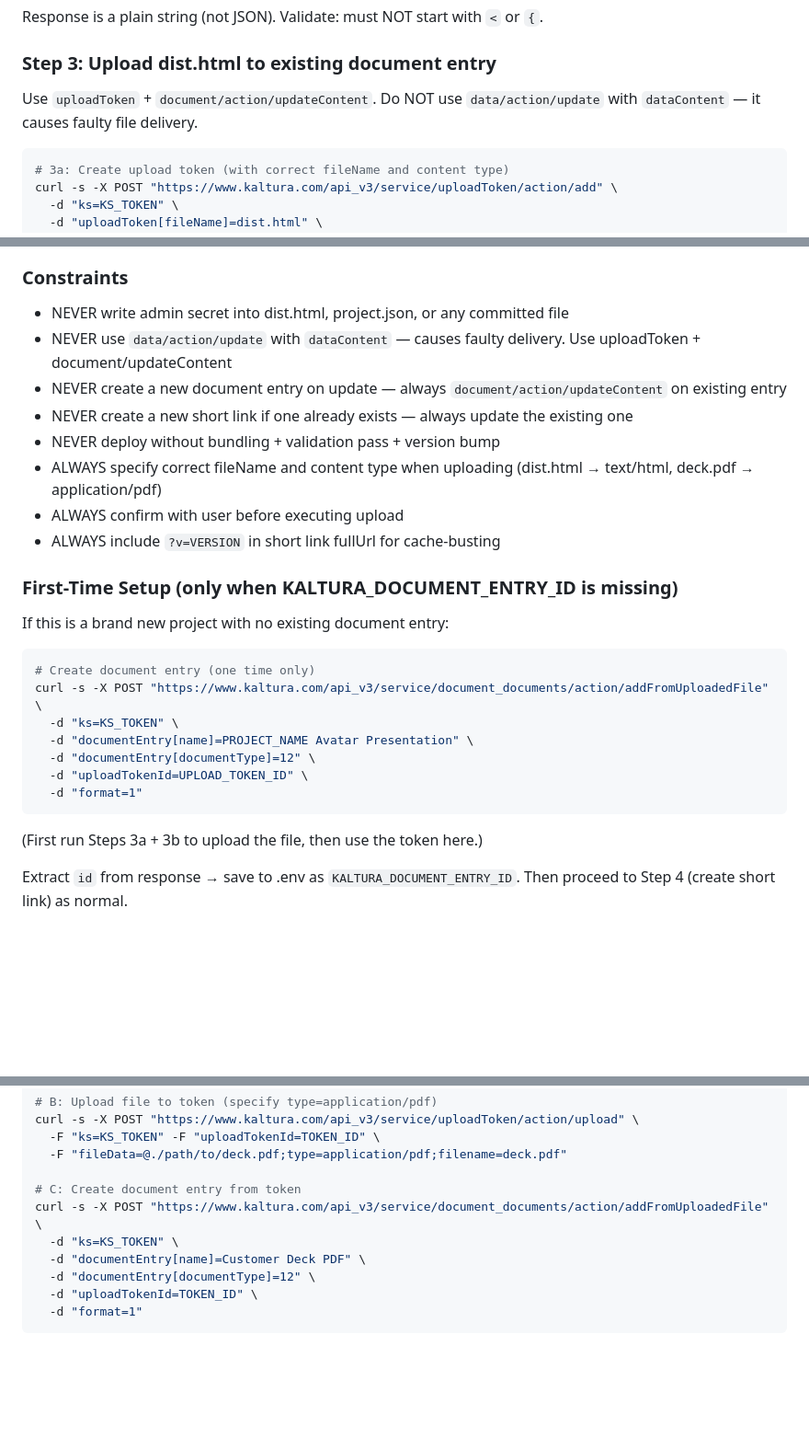
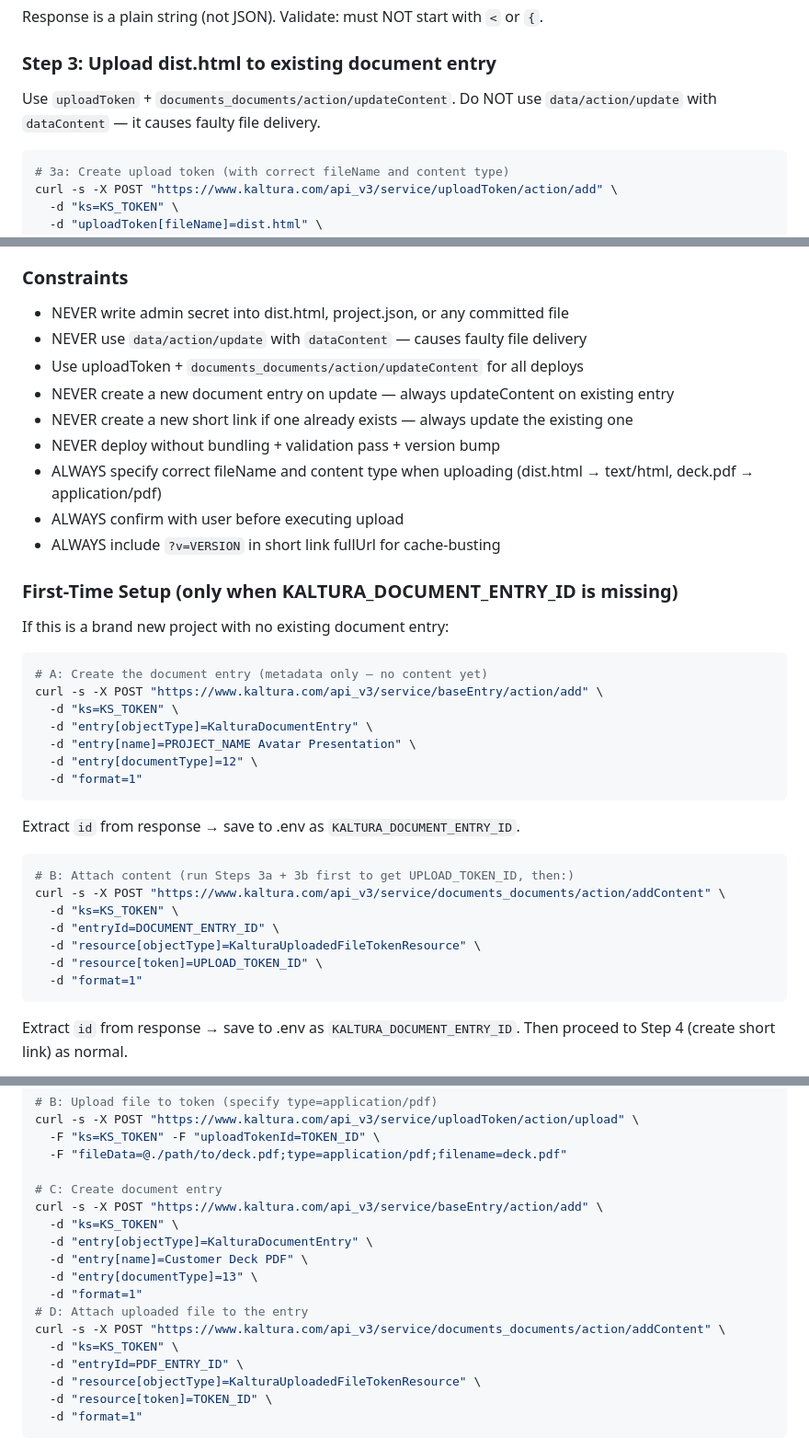
Before and after one commit to kaltura/avatar-presentation-skill, a Markdown page: skills/avatar-deck/SKILL.md, 3 parts joined by grey strips. Shown at 92% size. Rendered like a GitHub page; blank space fills up the shorter version.

Commit message:
Fix document upload API: correct service paths and flow
- Service: documents_documents (not document_documents)
- First-time: baseEntry/add + documents_documents/addContent (not addFromUploadedFile which doesn't exist)
- Update: documents_documents/action/updateContent
- PDF upload: documentType=13 (PDF), two-step create + addContent
- Verified against https://kaltura.md/KALTURA_UPLOAD_AND_INGESTION_API/

Co-Authored-By: Claude Opus 4.6 <noreply@anthropic.com>

````diff
--- a/skills/avatar-deck/SKILL.md
+++ b/skills/avatar-deck/SKILL.md
@@ -559,7 +559,7 @@ Response is a plain string (not JSON). Validate: must NOT start with `<` or `{`.
 
 ### Step 3: Upload dist.html to existing document entry
 
-Use `uploadToken` + `document/action/updateContent`. Do NOT use `data/action/update` with `dataContent` — it causes faulty file delivery.
+Use `uploadToken` + `documents_documents/action/updateContent`. Do NOT use `data/action/update` with `dataContent` — it causes faulty file delivery.
 
 ```bash
 # 3a: Create upload token (with correct fileName and content type)
@@ -653,8 +653,9 @@ Extract `id` from response → save to .env as `KALTURA_SHORT_LINK_ID`.
 
 ### Constraints
 - NEVER write admin secret into dist.html, project.json, or any committed file
-- NEVER use `data/action/update` with `dataContent` — causes faulty delivery. Use uploadToken + document/updateContent
-- NEVER create a new document entry on update — always `document/action/updateContent` on existing entry
+- NEVER use `data/action/update` with `dataContent` — causes faulty file delivery
+- Use uploadToken + `documents_documents/action/updateContent` for all deploys
+- NEVER create a new document entry on update — always updateContent on existing entry
 - NEVER create a new short link if one already exists — always update the existing one
 - NEVER deploy without bundling + validation pass + version bump
 - ALWAYS specify correct fileName and content type when uploading (dist.html → text/html, deck.pdf → application/pdf)
@@ -666,16 +667,26 @@ Extract `id` from response → save to .env as `KALTURA_SHORT_LINK_ID`.
 If this is a brand new project with no existing document entry:
 
 ```bash
-# Create document entry (one time only)
-curl -s -X POST "https://www.kaltura.com/api_v3/service/document_documents/action/addFromUploadedFile" \
+# A: Create the document entry (metadata only — no content yet)
+curl -s -X POST "https://www.kaltura.com/api_v3/service/baseEntry/action/add" \
   -d "ks=KS_TOKEN" \
-  -d "documentEntry[name]=PROJECT_NAME Avatar Presentation" \
-  -d "documentEntry[documentType]=12" \
-  -d "uploadTokenId=UPLOAD_TOKEN_ID" \
+  -d "entry[objectType]=KalturaDocumentEntry" \
+  -d "entry[name]=PROJECT_NAME Avatar Presentation" \
+  -d "entry[documentType]=12" \
   -d "format=1"
 ```
 
-(First run Steps 3a + 3b to upload the file, then use the token here.)
+Extract `id` from response → save to .env as `KALTURA_DOCUMENT_ENTRY_ID`.
+
+```bash
+# B: Attach content (run Steps 3a + 3b first to get UPLOAD_TOKEN_ID, then:)
+curl -s -X POST "https://www.kaltura.com/api_v3/service/documents_documents/action/addContent" \
+  -d "ks=KS_TOKEN" \
+  -d "entryId=DOCUMENT_ENTRY_ID" \
+  -d "resource[objectType]=KalturaUploadedFileTokenResource" \
+  -d "resource[token]=UPLOAD_TOKEN_ID" \
+  -d "format=1"
+```
 
 Extract `id` from response → save to .env as `KALTURA_DOCUMENT_ENTRY_ID`.
 Then proceed to Step 4 (create short link) as normal.
@@ -704,12 +715,19 @@ curl -s -X POST "https://www.kaltura.com/api_v3/service/uploadToken/action/uploa
   -F "ks=KS_TOKEN" -F "uploadTokenId=TOKEN_ID" \
   -F "fileData=@./path/to/deck.pdf;type=application/pdf;filename=deck.pdf"
 
-# C: Create document entry from token
-curl -s -X POST "https://www.kaltura.com/api_v3/service/document_documents/action/addFromUploadedFile" \
+# C: Create document entry
+curl -s -X POST "https://www.kaltura.com/api_v3/service/baseEntry/action/add" \
   -d "ks=KS_TOKEN" \
-  -d "documentEntry[name]=Customer Deck PDF" \
-  -d "documentEntry[documentType]=12" \
-  -d "uploadTokenId=TOKEN_ID" \
+  -d "entry[objectType]=KalturaDocumentEntry" \
+  -d "entry[name]=Customer Deck PDF" \
+  -d "entry[documentType]=13" \
+  -d "format=1"
+# D: Attach uploaded file to the entry
+curl -s -X POST "https://www.kaltura.com/api_v3/service/documents_documents/action/addContent" \
+  -d "ks=KS_TOKEN" \
+  -d "entryId=PDF_ENTRY_ID" \
+  -d "resource[objectType]=KalturaUploadedFileTokenResource" \
+  -d "resource[token]=TOKEN_ID" \
   -d "format=1"
 ```
 
````
Also changed, not shown: other parts of skills/avatar-deck/SKILL.md (+1 -1 lines), MVP_SKILL_ARCHITECTURE.md (+3 -3 lines).
